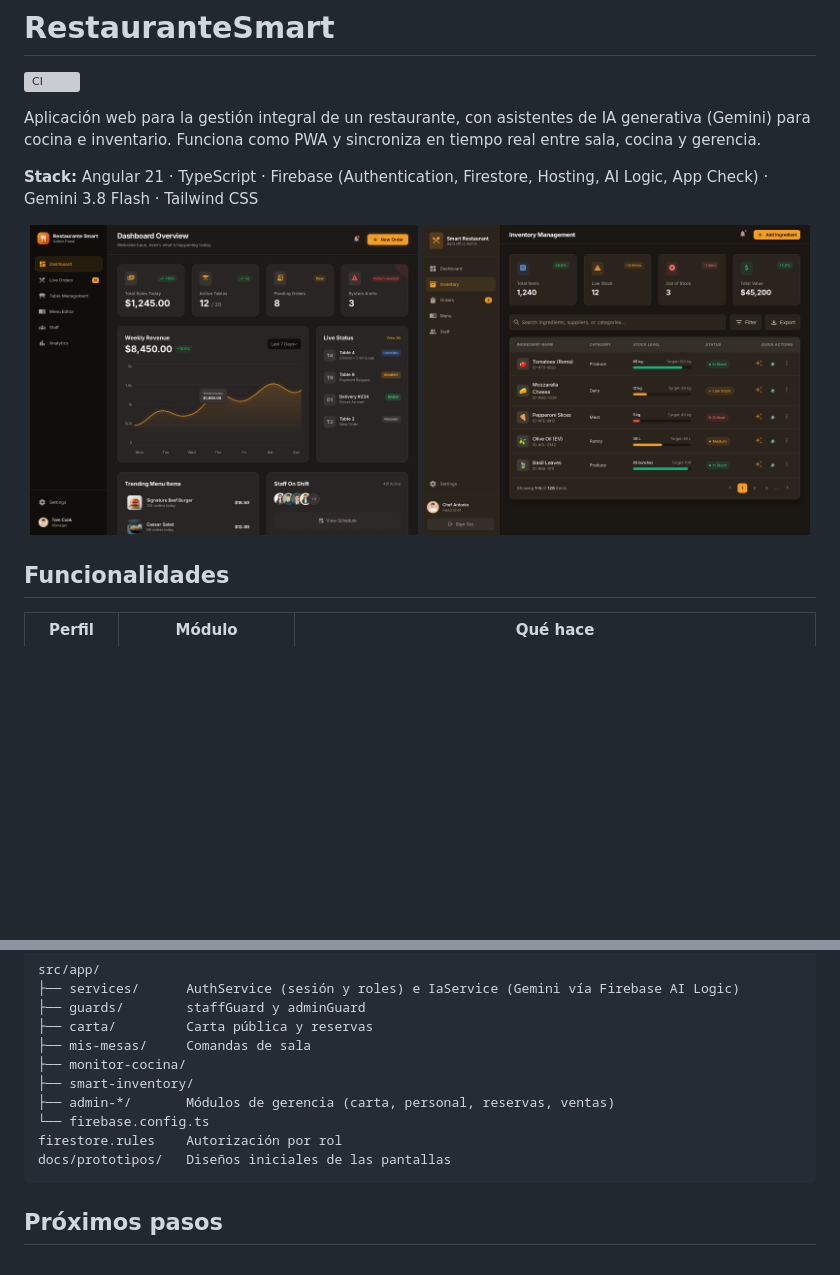
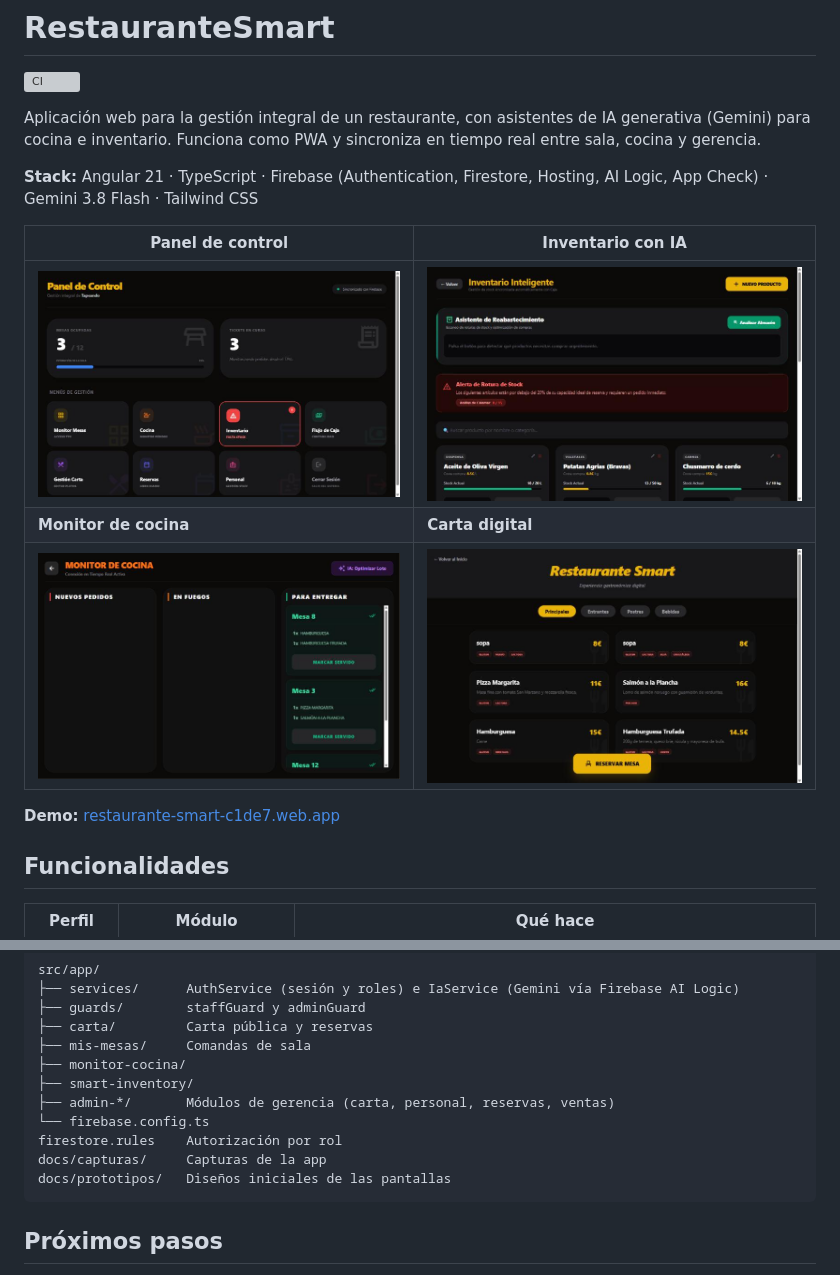
Before and after one commit to samujimlop/restaurante-smart, a Markdown page: README.md, 2 parts joined by grey strips. GitHub-like rendering; pictures changed too: docs/capturas/carta.jpg (added), docs/capturas/cocina.jpg (added), docs/capturas/inventario.jpg (added); blank space fills up the shorter version; grey boxes are pictures that could not be loaded.

Commit message:
README: capturas reales de la app y enlace a la demo
Co-Authored-By: Claude Opus 5.5 <noreply@anthropic.com>
Claude-Session: https://claude.ai/code/session_01QTBsYZgNwuoxDSh3YxFSSe

````diff
--- a/README.md
+++ b/README.md
@@ -6,10 +6,13 @@ Aplicación web para la gestión integral de un restaurante, con asistentes de I
 
 **Stack:** Angular 21 · TypeScript · Firebase (Authentication, Firestore, Hosting, AI Logic, App Check) · Gemini 3.8 Flash · Tailwind CSS
 
-<p align="center">
-  <img src="docs/prototipos/dashboard_overview_smart_restaurant/screen.png" width="49%" alt="Panel de control">
-  <img src="docs/prototipos/smart_inventory_smart_restaurant/screen.png" width="49%" alt="Inventario inteligente">
-</p>
+| Panel de control | Inventario con IA |
+|---|---|
+| ![Panel de control](docs/capturas/panel.jpg) | ![Inventario inteligente](docs/capturas/inventario.jpg) |
+| **Monitor de cocina** | **Carta digital** |
+| ![Monitor de cocina](docs/capturas/cocina.jpg) | ![Carta digital](docs/capturas/carta.jpg) |
+
+**Demo:** [restaurante-smart-c1de7.web.app](https://restaurante-smart-c1de7.web.app)
 
 ## Funcionalidades
 
@@ -75,6 +78,7 @@ src/app/
 ├── admin-*/       Módulos de gerencia (carta, personal, reservas, ventas)
 └── firebase.config.ts
 firestore.rules    Autorización por rol
+docs/capturas/     Capturas de la app
 docs/prototipos/   Diseños iniciales de las pantallas
 ```
 
````
